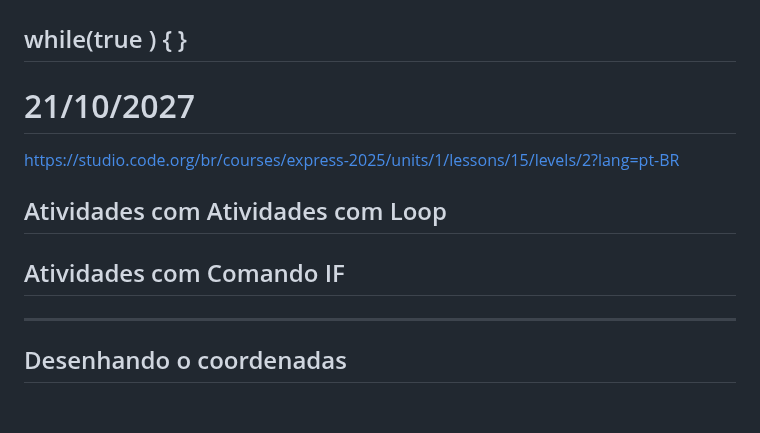
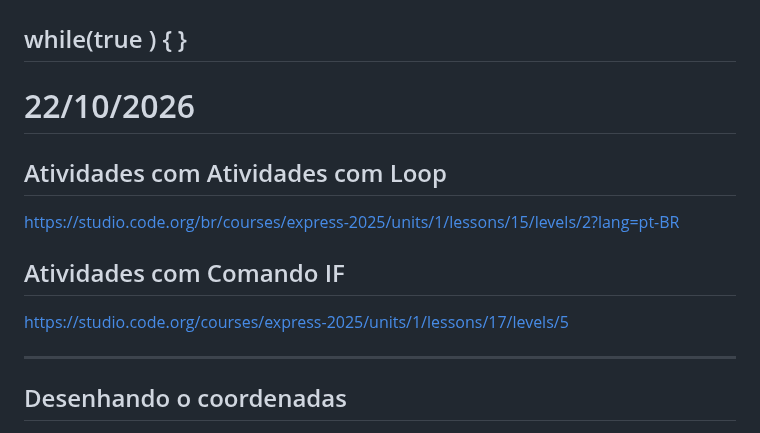
Before and after one commit to mchavesferreira/matematicaaplicada, a Markdown page: README.md, the part around the change. Drawn GitHub-style; blank space fills up the shorter version.

```diff
--- a/README.md
+++ b/README.md
@@ -76,16 +76,20 @@ https://studio.code.org/br/courses/frozen/units/1/lessons/1/levels/1
 ## if(true) {    } else  {   }
 ## while(true )  {  }
 
-# 21/10/2027
+# 22/10/2026
+
+## Atividades com Atividades com Loop
 
 https://studio.code.org/br/courses/express-2025/units/1/lessons/15/levels/2?lang=pt-BR
 
 
-## Atividades com Atividades com Loop
-
 
 
 ## Atividades com Comando IF
+
+https://studio.code.org/courses/express-2025/units/1/lessons/17/levels/5
+
+
 
 
 ---
```
